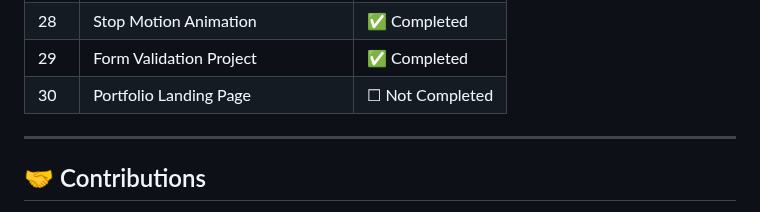
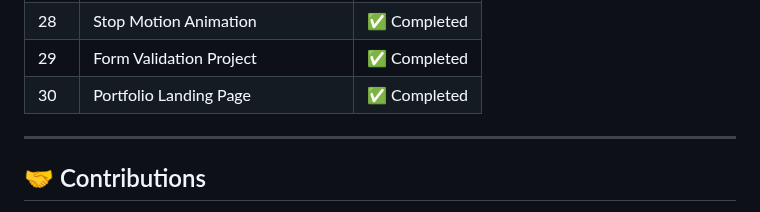
Before and after one commit to Thanu-Venu/mini-projects, a Markdown page: README.md, the part around one of its changes. GitHub-like rendering.

```diff
--- a/README.md
+++ b/README.md
@@ -112,7 +112,7 @@ By the end of 30 days, I will have a solid portfolio and stronger coding consist
 | 27 | Simple Drawing App | ✅ Completed |
 | 28 | Stop Motion Animation | ✅ Completed |
 | 29 | Form Validation Project | ✅ Completed |
-| 30 | Portfolio Landing Page | ☐ Not Completed |
+| 30 | Portfolio Landing Page | ✅ Completed |
 
 ---
 
```
Also changed, not shown: other parts of README.md (+1 -1 lines).
